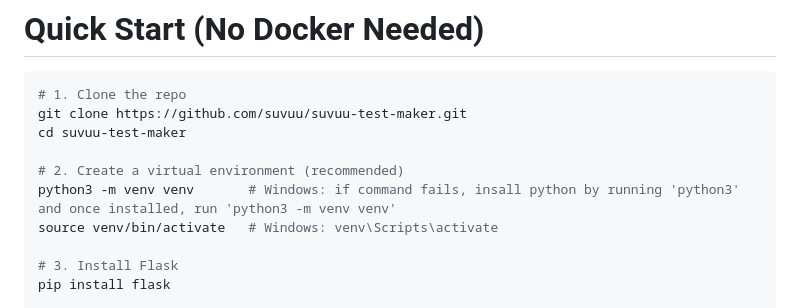
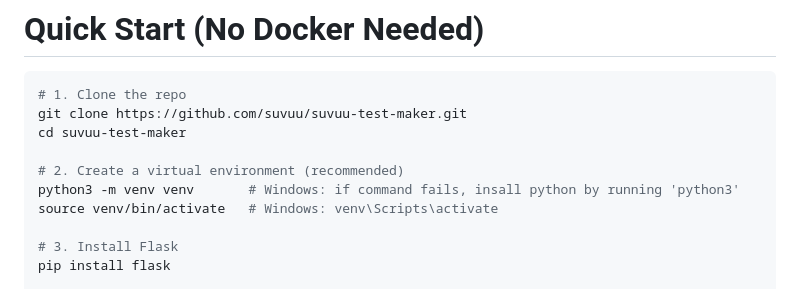
Before and after one commit to suvuu/suvuu-test-maker, a Markdown page: README.MD, the part around the change. GitHub-like rendering.

Commit message:
Fix virtual environment setup instructions
Corrected instructions for creating a virtual environment on Windows.

```diff
--- a/README.MD
+++ b/README.MD
@@ -29,7 +29,7 @@ git clone https://github.com/suvuu/suvuu-test-maker.git
 cd suvuu-test-maker
 
 # 2. Create a virtual environment (recommended)
-python3 -m venv venv       # Windows: if command fails, insall python by running 'python3' and once installed, run 'python3 -m venv venv'
+python3 -m venv venv       # Windows: if command fails, insall python by running 'python3'
 source venv/bin/activate   # Windows: venv\Scripts\activate
 
 # 3. Install Flask
```
